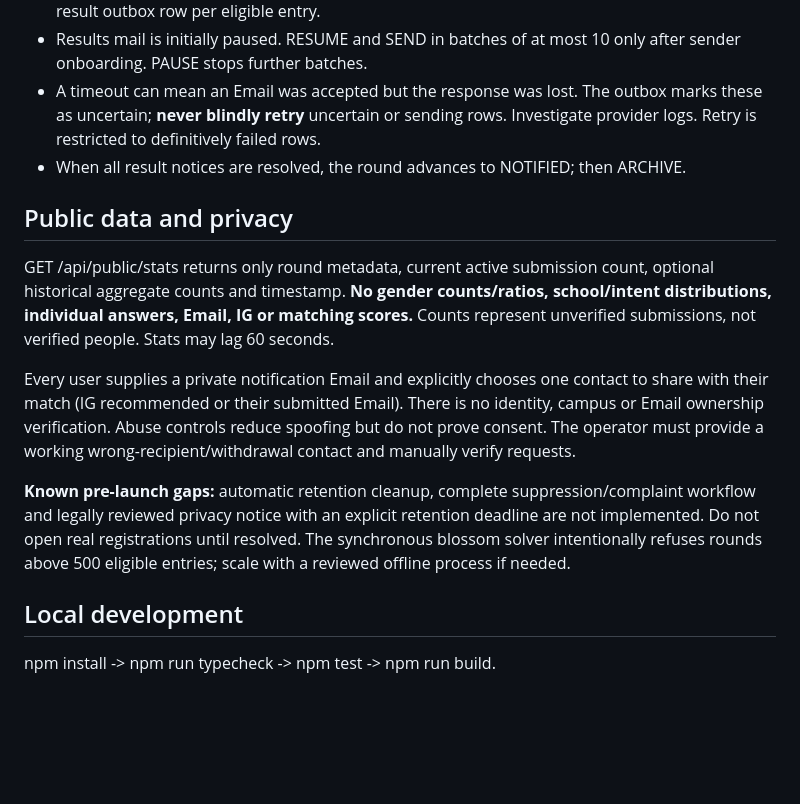
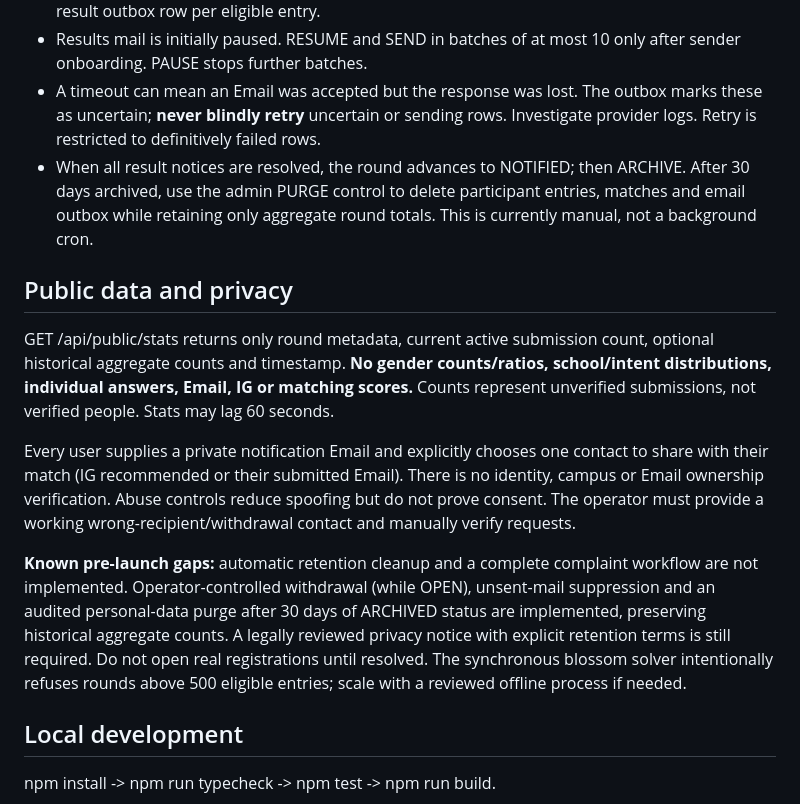
Before and after one commit to egger-meow/relou, a Markdown page: docs/IMPLEMENTATION.md, the part around the change. Rendered like a GitHub page; blank space fills up the shorter version.

Commit message:
docs(privacy): document manual suppression, withdrawal and 30-day purge

```diff
--- a/docs/IMPLEMENTATION.md
+++ b/docs/IMPLEMENTATION.md
@@ -37,7 +37,7 @@
 - COMMIT rechecks the same immutable snapshot and digest, then uses D1 atomic batch and uniqueness constraints to create exactly one match run, max one counterpart per entry and one result outbox row per eligible entry.
 - Results mail is initially paused. RESUME and SEND in batches of at most 10 only after sender onboarding. PAUSE stops further batches.
 - A timeout can mean an Email was accepted but the response was lost. The outbox marks these as uncertain; **never blindly retry** uncertain or sending rows. Investigate provider logs. Retry is restricted to definitively failed rows.
-- When all result notices are resolved, the round advances to NOTIFIED; then ARCHIVE.
+- When all result notices are resolved, the round advances to NOTIFIED; then ARCHIVE. After 30 days archived, use the admin PURGE control to delete participant entries, matches and email outbox while retaining only aggregate round totals. This is currently manual, not a background cron.
 
 ## Public data and privacy
 
@@ -45,7 +45,7 @@ GET /api/public/stats returns only round metadata, current active submission cou
 
 Every user supplies a private notification Email and explicitly chooses one contact to share with their match (IG recommended or their submitted Email). There is no identity, campus or Email ownership verification. Abuse controls reduce spoofing but do not prove consent. The operator must provide a working wrong-recipient/withdrawal contact and manually verify requests.
 
-**Known pre-launch gaps:** automatic retention cleanup, complete suppression/complaint workflow and legally reviewed privacy notice with an explicit retention deadline are not implemented. Do not open real registrations until resolved. The synchronous blossom solver intentionally refuses rounds above 500 eligible entries; scale with a reviewed offline process if needed.
+**Known pre-launch gaps:** automatic retention cleanup and a complete complaint workflow are not implemented. Operator-controlled withdrawal (while OPEN), unsent-mail suppression and an audited personal-data purge after 30 days of ARCHIVED status are implemented, preserving historical aggregate counts. A legally reviewed privacy notice with explicit retention terms is still required. Do not open real registrations until resolved. The synchronous blossom solver intentionally refuses rounds above 500 eligible entries; scale with a reviewed offline process if needed.
 
 ## Local development
 
```
